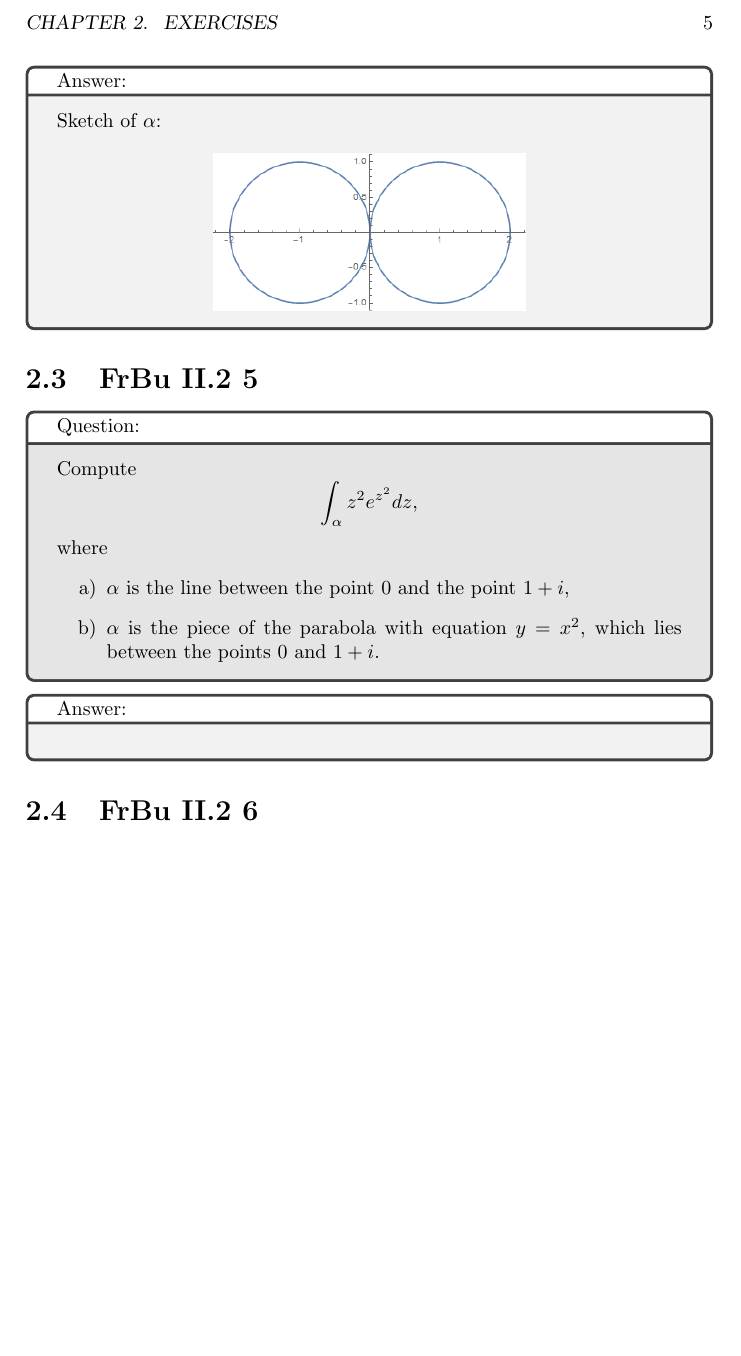
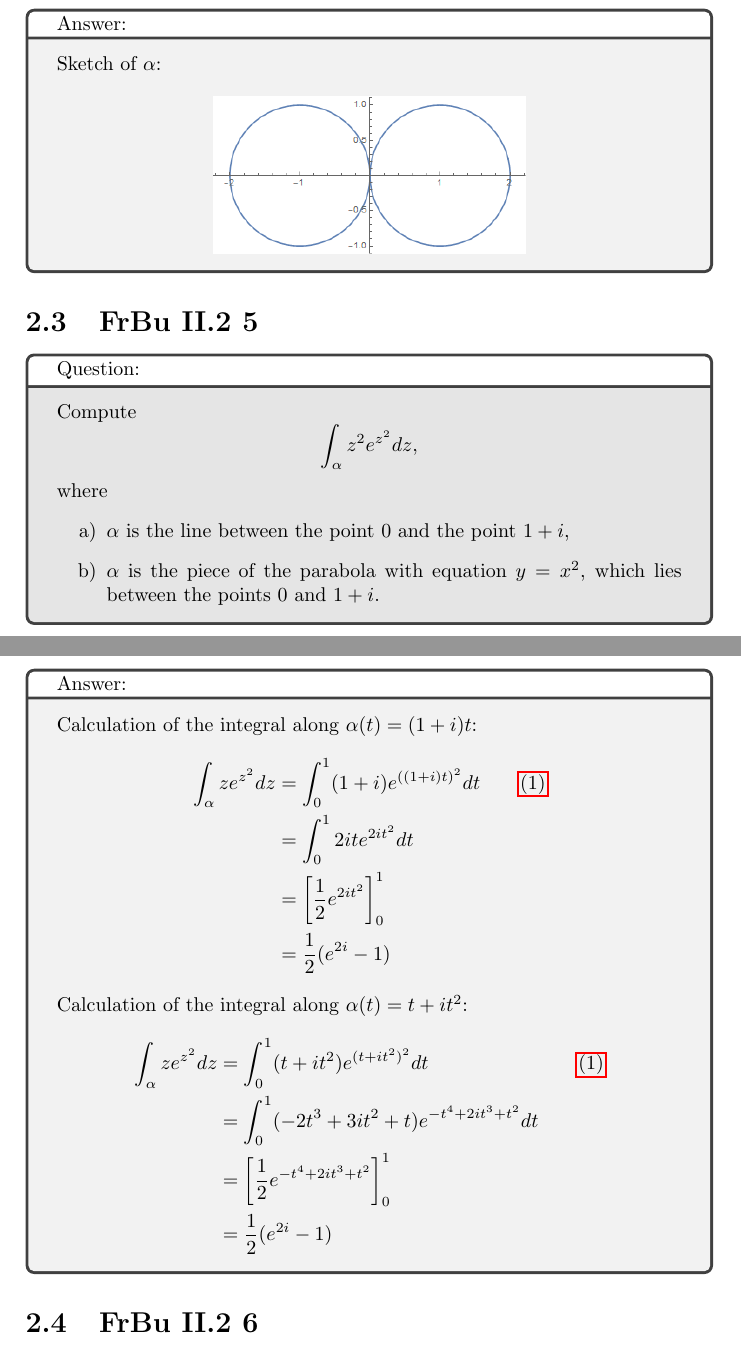
Before and after one commit to ndroock1/FreitagBusamExercises, a LaTeX book (src/main.tex, which reads src/exercises/exFrBu215.tex): part of page 6 of 6 before the commit and two parts of pages 6 and 7 of 7 after it, the two joined at a grey line, cut at the place of the change, the shorter picture padded with empty space. Compiled offline with pdfLaTeX.

Commit message:
Q 2.1.5 Done

```diff
--- a/src/exercises/exFrBu215.tex
+++ b/src/exercises/exFrBu215.tex
@@ -11,5 +11,20 @@ where
 }
 
 \answerBox{
+Calculation of the integral along $\alpha(t)=(1+i)t$:
+\begin{alignat*}{2}
+    \int_{\alpha} z e^{z^2} dz &= \int_{0}^{1} (1+i)e^{((1+i)t)^2} dt &\qquad\hyperref[sec:ContourIntegral]{(1)} \\
+    & = \int_{0}^{1} 2it e^{2it^2} dt & \\
+    & = \left[ \frac{1}{2}e^{2it^2} \right]_0^1 & \\
+    & = \frac{1}{2}(e^{2i}-1) &
+\end{alignat*}
+
+Calculation of the integral along $\alpha(t)=t+it^2$:
+\begin{alignat*}{2}
+    \int_{\alpha} z e^{z^2} dz &= \int_{0}^{1} (t+it^2)e^{(t+it^2)^2} dt &\qquad\hyperref[sec:ContourIntegral]{(1)} \\
+    & = \int_{0}^{1} (-2t^3+3it^2+t) e^{-t^4+2it^3+t^2} dt & \\
+    & = \left[ \frac{1}{2}e^{-t^4+2it^3+t^2} \right]_0^1 & \\
+    & = \frac{1}{2}(e^{2i}-1) &
+\end{alignat*}
 
 }
```
Also changed, not shown: src/exercises/exFrBu212.tex (+1 -1 lines), src/theory/integration.tex (+1 -1 lines).
